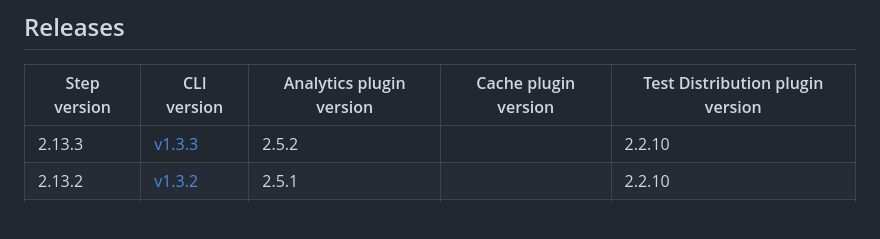
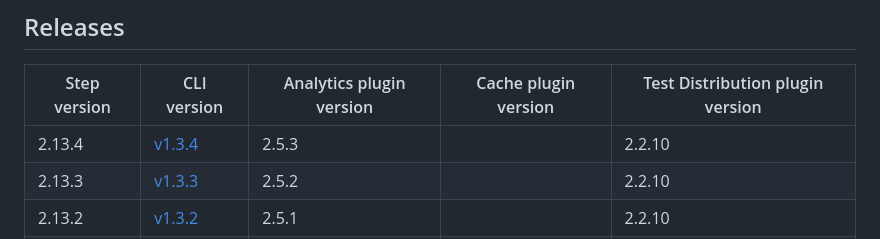
Before and after one commit to bitrise-io/bitrise-build-cache-cli, a Markdown page: docs/dependency-matrix.md, the part around the change. GitHub-like rendering; blank space fills up the shorter version.

Commit message:
chore: update dependency matrix

```diff
--- a/docs/dependency-matrix.md
+++ b/docs/dependency-matrix.md
@@ -41,6 +41,7 @@ onwards.
 
 | Step version | CLI version | Analytics plugin version | Cache plugin version | Test Distribution plugin version |
 |----|----|----|----|----|
+| 2.13.4 | [v1.3.4](https://github.com/bitrise-io/bitrise-build-cache-cli/releases/tag/v1.3.4) | 2.5.3 |  | 2.2.10 |
 | 2.13.3 | [v1.3.3](https://github.com/bitrise-io/bitrise-build-cache-cli/releases/tag/v1.3.3) | 2.5.2 |  | 2.2.10 |
 | 2.13.2 | [v1.3.2](https://github.com/bitrise-io/bitrise-build-cache-cli/releases/tag/v1.3.2) | 2.5.1 |  | 2.2.10 |
 | 2.13.1 | [v1.3.1](https://github.com/bitrise-io/bitrise-build-cache-cli/releases/tag/v1.3.1) | 2.4.4 |  | 2.2.10 |
```
